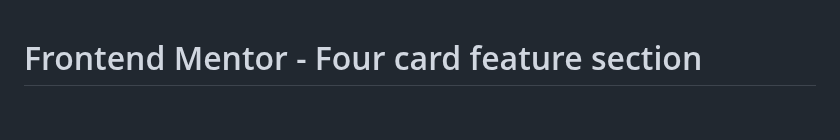
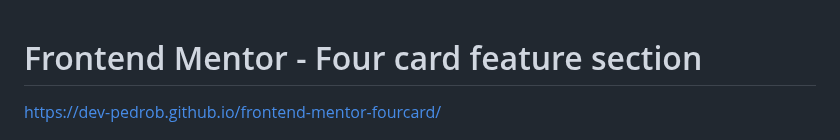
Before and after one commit to Dev-PedroB/frontend-mentor-fourcard, a Markdown page: README.md, the part around the change. Drawn GitHub-style; blank space fills up the shorter version.

```diff
--- a/README.md
+++ b/README.md
@@ -1,4 +1,6 @@
 # Frontend Mentor - Four card feature section
+
+https://dev-pedrob.github.io/frontend-mentor-fourcard/
 
 ![Design preview for the Four card feature section coding challenge](./design/desktop-preview.jpg)
 
```
